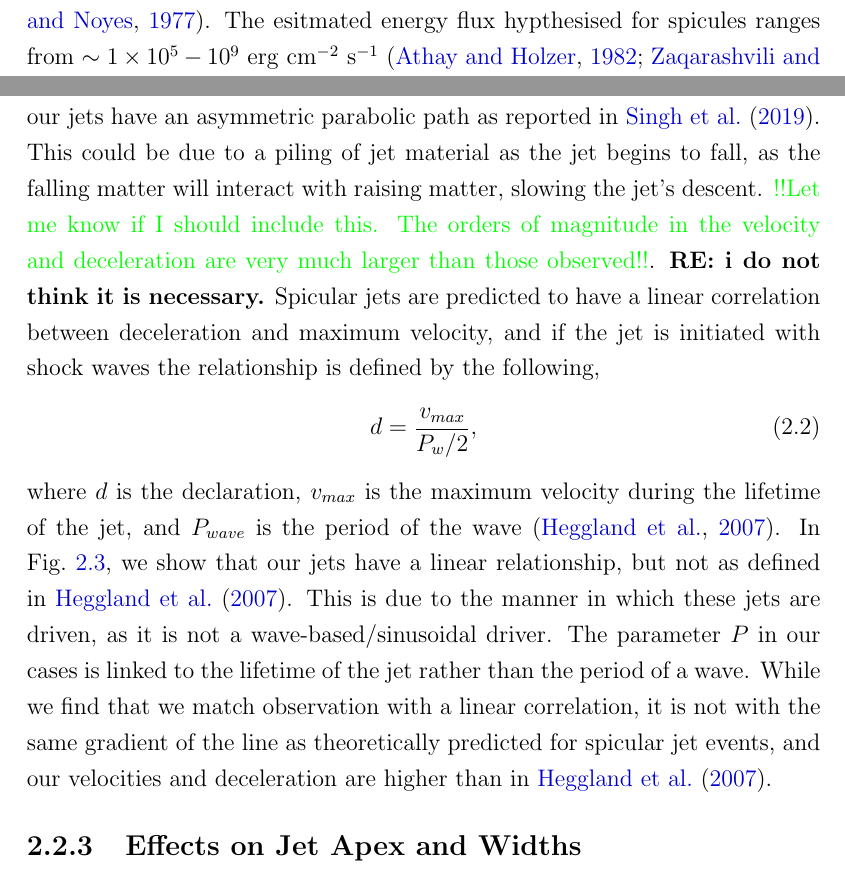
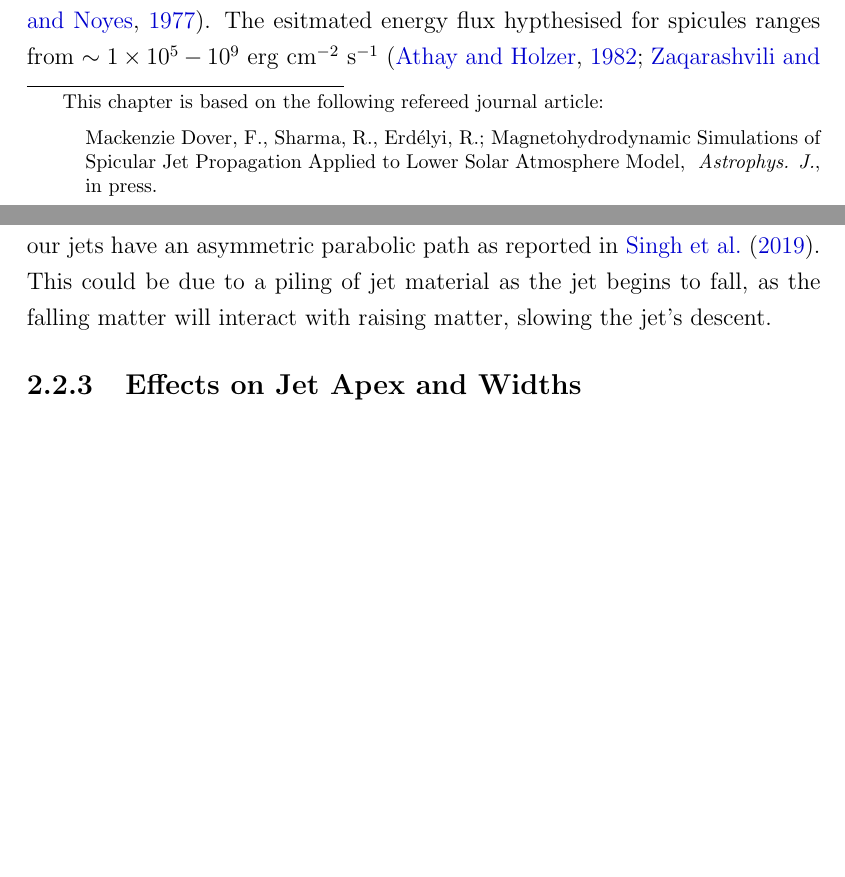
Before and after one commit to FinMacDov/Thesis_Numerical_mhd_investigation_of_the_microphysics_in_the_solar_atmosphere, a LaTeX thesis (thesis-Fionnlagh/Chapter II/chapter2_wip.tex): two parts of pages 1 and 6 of 31 before the commit and two parts of pages 1 and 6 of 28 after it, joined at a grey line, cut so that both start at the same text, the shorter picture padded with empty space. Compiled offline with pdfLaTeX.

Commit message:
fixed text

```diff
--- a/thesis-Fionnlagh/Chapter II/chapter2_wip.tex
+++ b/thesis-Fionnlagh/Chapter II/chapter2_wip.tex
@@ -18,6 +18,7 @@
 \usepackage{bibentry}
 \usepackage{wasysym}
 \usepackage{xfrac}
+\usepackage{enumitem}
 
 \usepackage{geometry}
  \geometry{
@@ -114,13 +115,13 @@
 \chapter{The Dynamics of Field-aligned Jets in the Solar Atmosphere}
 \label{chap:sj}
 %-------------------------------------------------------------------------------
-%\let\thefootnote\relax\footnotetext{
+\let\thefootnote\relax\footnotetext{
 %
-%This chapter is based on the following refereed journal article:
-%\begin{itemize}
-%\item Barbulescu, M., Erd\'elyi, R. (2018); Magnetoacoustic Waves and the Kelvin-Helmholtz Instability in a Steady Asymmetric Slab. I: The Effects of Varying Density Ratios, \solphys, Volume 293, Issue 6
-%\end{itemize}
-%}
+This chapter is based on the following refereed journal article:
+\begin{itemize}[label={}]
+\item Mackenzie Dover, F., Sharma, R., Erd\'elyi, R.; Magnetohydrodynamic Simulations of Spicular Jet Propagation Applied to Lower Solar Atmosphere Model, \apj, in press.
+\end{itemize}
+}
 %------------------------------------------------------------------------------
 \section{Introduction}
 \label{sec:c2intro}
@@ -163,13 +164,6 @@ To understand the jet dynamics, speed, lifetime, trajectory and jet boundary def
 %------------------------
 % !possibley add figs for these!!!!!!!!!!
 The identified apex of the simulated jets shows a parabolic motion over time, as shown in Fig. \ref{jet_traj}. The estimated jet trajectories reveal non-ballistic paths of the apex, which is consistent with reported observations \citep{Hansteen2006ApJ, Rouppe2007ApJ660L169R, Pontieu2007PASJ} for chromospheric jets. In the numerical setup, the minimum amplitude for the driver is estimated to be $>20 ~\rm{km ~s^{-1}}$ for the near-photospheric plasma to attain spicular heights (see Table \ref{solar_jet_table}). Also, for most cases, the maximum apex for the simulated jets was found to be proportional to the driver amplitude. In each panel, there is a subgroup reaching lower heights due to reduced driving time. We find that our jets have an asymmetric parabolic path as reported in \cite{Singh2019}. This could be due to a piling of jet material as the jet begins to fall, as the falling matter will interact with raising matter, slowing the jet's descent.
-%\np
-%
-{\color{green}!!Let me know if I should include this. The orders of magnitude in the velocity and deceleration are very much larger than those observed!!}. {\bf RE: i do not think it is necessary.} Spicular jets are predicted to have a linear correlation between deceleration and maximum velocity, and if the jet is initiated with shock waves the relationship is defined by the following,
-\begin{equation} \label{trend_heg}
-d = \frac{v_{max}}{P_{w}/2},
-\end{equation}
-where $d$ is the declaration, $v_{max}$ is the maximum velocity during the lifetime of the jet, and $P_{wave}$ is the period of the wave \citep{Heggland2007ApJ6661277H}. In Fig.~\ref{decell}, we show that our jets have a linear relationship, but not as defined in \cite{Heggland2007ApJ6661277H}. This is due to the manner in which these jets are driven, as it is not a wave-based/sinusoidal driver. The parameter $P$ in our cases is linked to the lifetime of the jet rather than the period of a wave. While we find that we match observation with a linear correlation, it is not with the same gradient of the line as theoretically predicted for spicular jet events, and our velocities and deceleration are higher than in \cite{Heggland2007ApJ6661277H}.
 \begin{figure}
 \captionsetup[subfigure]{labelformat=empty}
 \centering
@@ -186,7 +174,4 @@ where $d$ is the declaration, $v_{max}$ is the maximum velocity during the lifet
-\label{decell}
-\end{figure}
 %-------------------------------------------
-
 \subsection{Effects on Jet Apex and Widths}
 \label{subsec:jet_apex_widths}
 %-----------------------
```
Also changed, not shown: thesis-Fionnlagh/Chapter II/chapter2_wip.tex (10 more changed lines).
